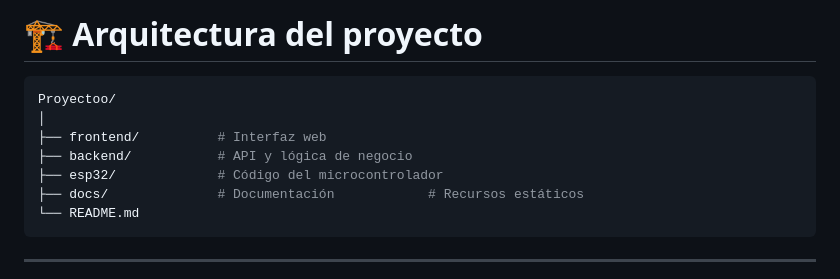
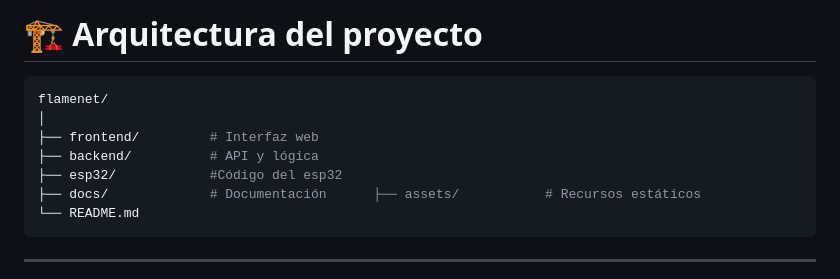
Before and after one commit to IjossD/flamenet, a Markdown page: README.md, the part around the change. Drawn GitHub-style.

Commit message:
Corrección menor

````diff
--- a/README.md
+++ b/README.md
@@ -42,12 +42,12 @@ El proyecto está enfocado en una arquitectura modular y escalable, separando:
 # 🏗️ Arquitectura del proyecto
 
 ```bash
-Proyectoo/
+flamenet/
 │
-├── frontend/          # Interfaz web
-├── backend/           # API y lógica de negocio
-├── esp32/             # Código del microcontrolador
-├── docs/              # Documentación            # Recursos estáticos
+├── frontend/         # Interfaz web
+├── backend/          # API y lógica
+├── esp32/            #Código del esp32
+├── docs/             # Documentación      ├── assets/           # Recursos estáticos
 └── README.md
 ```
 
````
